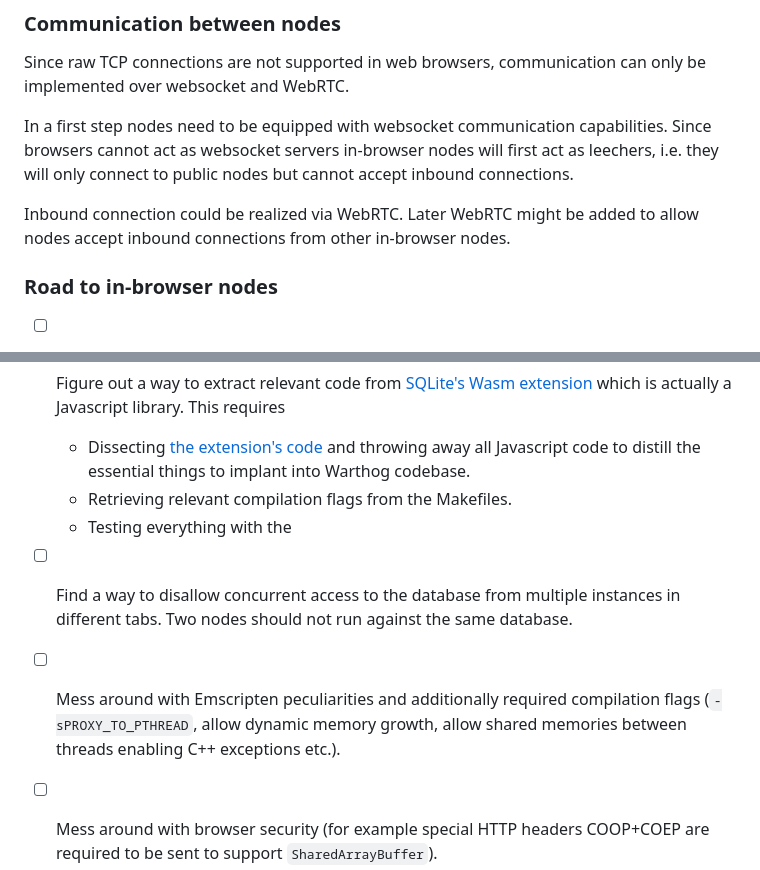
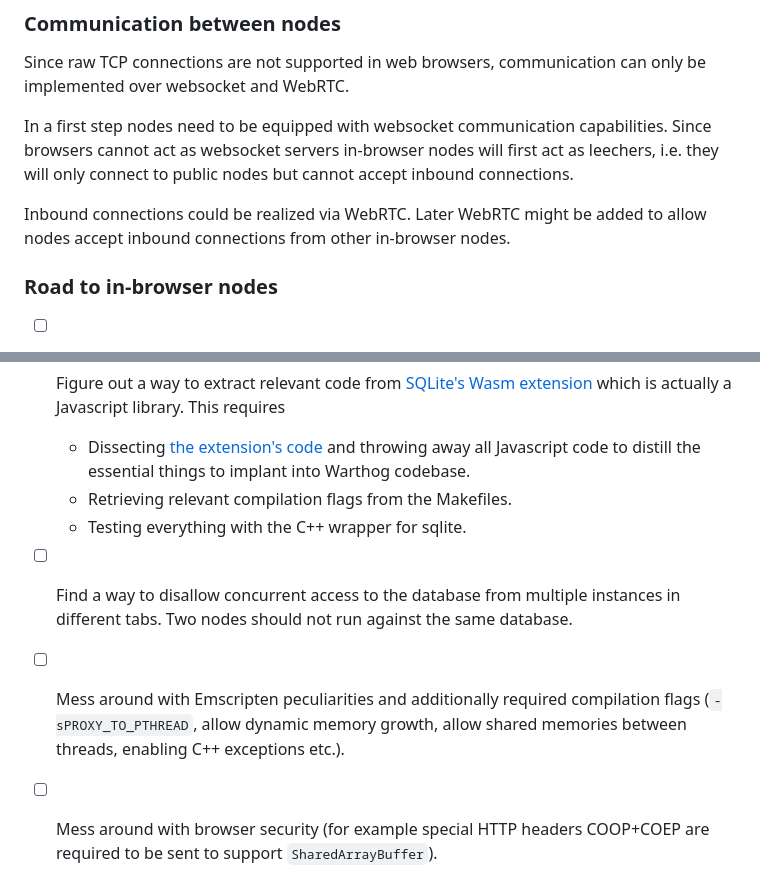
Before and after one commit to warthog-network/docs, a Markdown page: roadmap.md, 2 parts joined by grey strips. GitHub-like rendering.

Commit message:
fix types

```diff
--- a/roadmap.md
+++ b/roadmap.md
@@ -23,7 +23,7 @@ Since raw TCP connections are not supported in web browsers, communication can o
 
 In a first step nodes need to be equipped with websocket communication capabilities. Since browsers cannot act as websocket servers in-browser nodes will first act as leechers, i.e. they will only connect to public nodes but cannot accept inbound connections.
 
-Inbound connection could be realized via WebRTC. Later WebRTC might be added to allow nodes accept inbound connections from other in-browser nodes.
+Inbound connections could be realized via WebRTC. Later WebRTC might be added to allow nodes accept inbound connections from other in-browser nodes.
 
 
 ### Road to in-browser nodes
@@ -34,7 +34,7 @@ Inbound connection could be realized via WebRTC. Later WebRTC might be added to
 - [ ] Figure out a way to extract relevant code from [SQLite's Wasm extension](https://sqlite.org/wasm/doc/trunk/index.md) which is actually a Javascript library. This requires
     - Dissecting [the extension's code](https://sqlite.org/src/dir/ext/wasm) and throwing away all Javascript code to distill the essential things to implant into Warthog codebase.
     - Retrieving relevant compilation flags from the Makefiles.
-    - Testing everything with the
+    - Testing everything with the C++ wrapper for sqlite.
 - [ ] Find a way to disallow concurrent access to the database from multiple instances in different tabs. Two nodes should not run against the same database.
-- [ ] Mess around with Emscripten peculiarities and additionally required compilation flags (`-sPROXY_TO_PTHREAD`, allow dynamic memory growth, allow shared memories between threads enabling C++ exceptions etc.).
+- [ ] Mess around with Emscripten peculiarities and additionally required compilation flags (`-sPROXY_TO_PTHREAD`, allow dynamic memory growth, allow shared memories between threads, enabling C++ exceptions etc.).
 - [ ] Mess around with browser security (for example special HTTP headers COOP+COEP are required to be sent to support `SharedArrayBuffer`).
```
